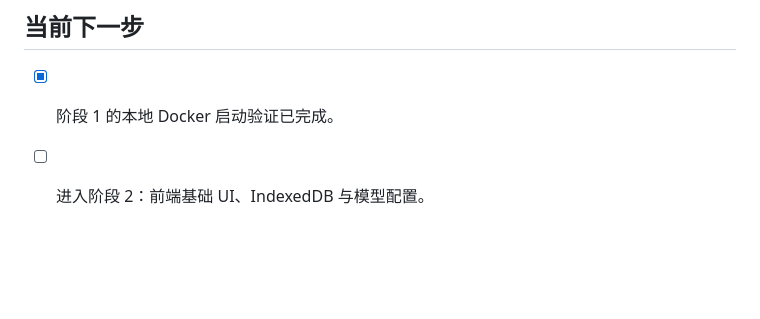
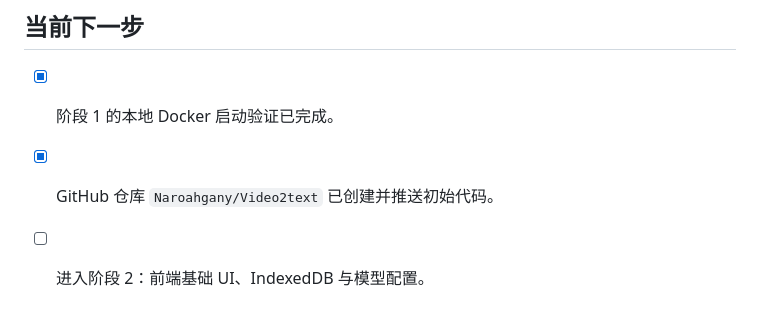
Before and after one commit to Naroahgany/Video2text, a Markdown page: docs/CHECKLIST.md, the part around the change. Drawn GitHub-style; blank space fills up the shorter version.

```diff
--- a/docs/CHECKLIST.md
+++ b/docs/CHECKLIST.md
@@ -331,4 +331,5 @@
 ## 当前下一步
 
 - [x] 阶段 1 的本地 Docker 启动验证已完成。
+- [x] GitHub 仓库 `Naroahgany/Video2text` 已创建并推送初始代码。
 - [ ] 进入阶段 2：前端基础 UI、IndexedDB 与模型配置。
```
Also changed, not shown: README.md (+2 -2 lines).
